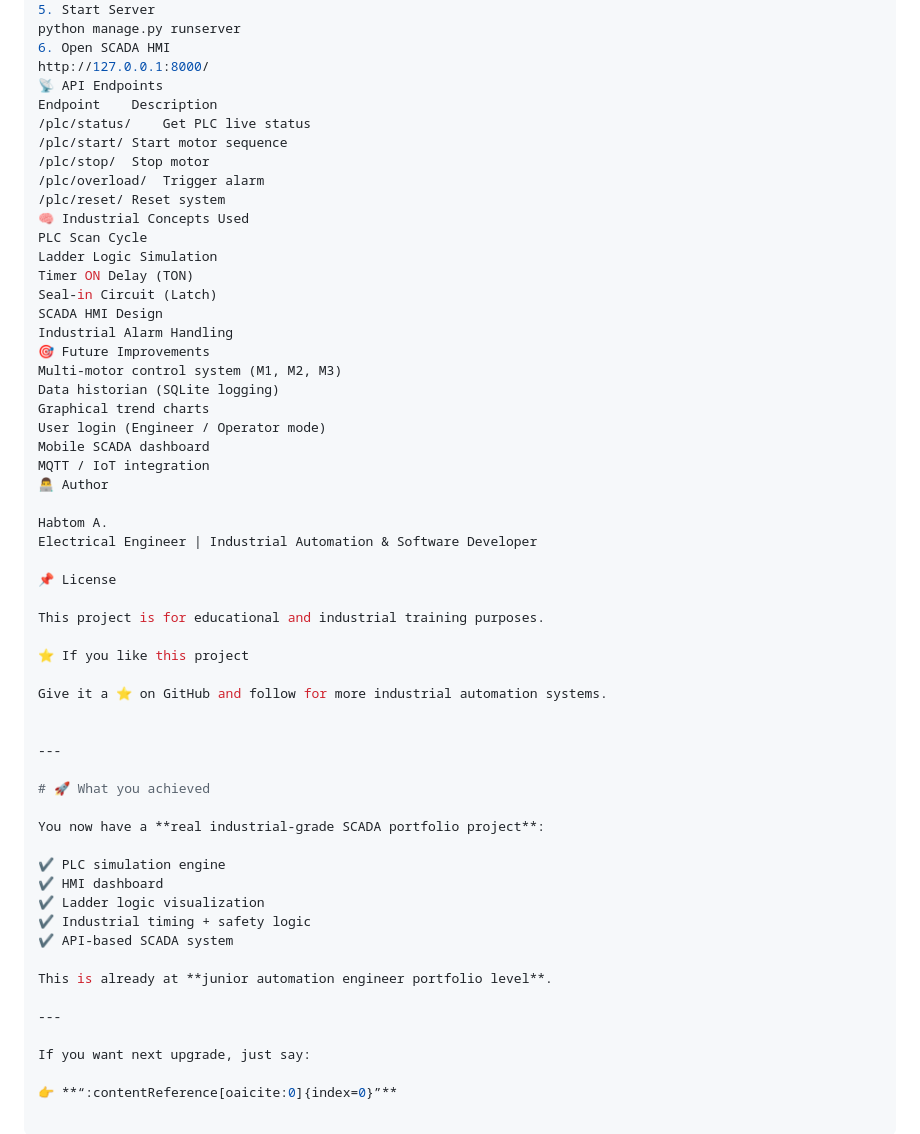
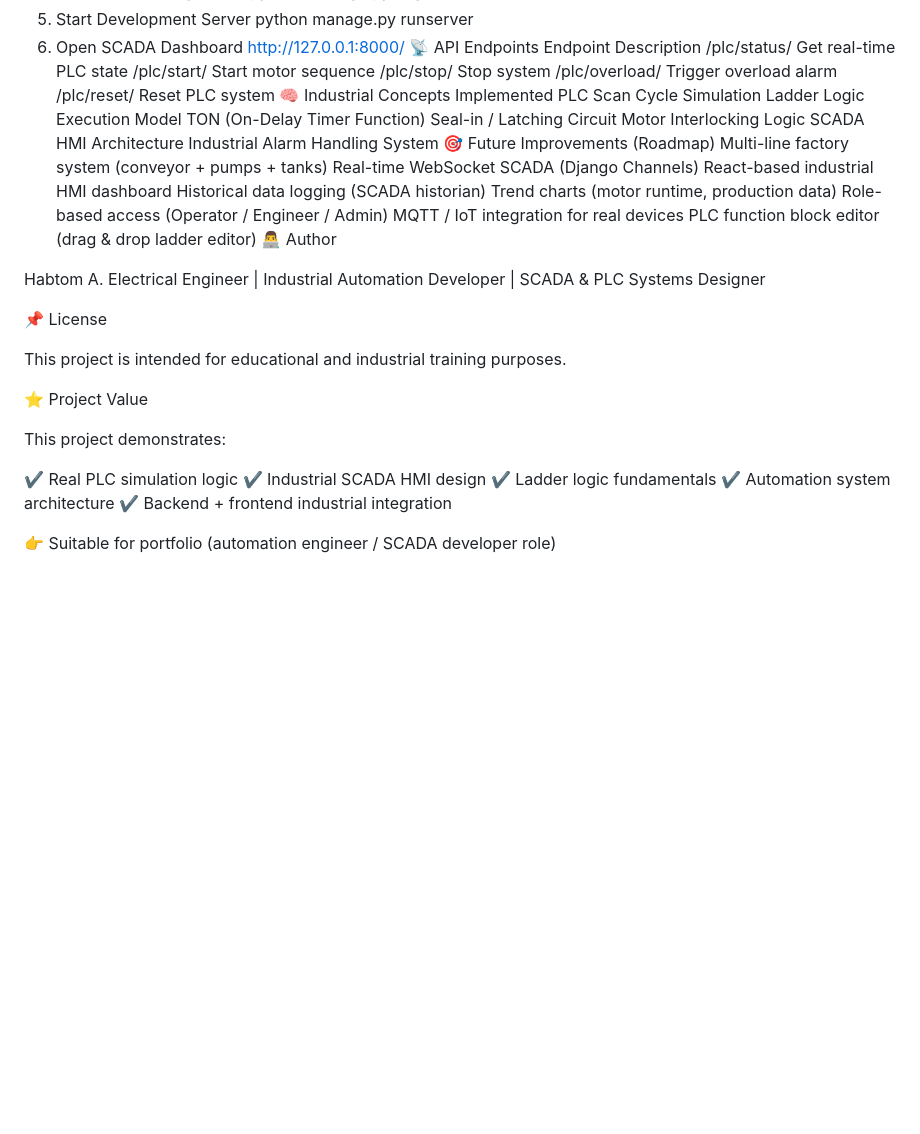
Before and after one commit to Habtom-great/scada_project, a Markdown page: README.md, the part around one of its changes. GitHub-like rendering; blank space fills up the shorter version.

Commit message:
Revise README for improved project documentation
Updated README to enhance clarity and detail about the project features, structure, and usage instructions.

```diff
--- a/README.md
+++ b/README.md
@@ -87,59 +80,49 @@ pip install django
 python manage.py migrate
-5. Start Server
+5. Start Development Server
 python manage.py runserver
-6. Open SCADA HMI
+6. Open SCADA Dashboard
 http://127.0.0.1:8000/
 📡 API Endpoints
 Endpoint	Description
-/plc/status/	Get PLC live status
+/plc/status/	Get real-time PLC state
 /plc/start/	Start motor sequence
-/plc/stop/	Stop motor
-/plc/overload/	Trigger alarm
-/plc/reset/	Reset system
-🧠 Industrial Concepts Used
-PLC Scan Cycle
-Ladder Logic Simulation
-Timer ON Delay (TON)
-Seal-in Circuit (Latch)
-SCADA HMI Design
-Industrial Alarm Handling
-🎯 Future Improvements
-Multi-motor control system (M1, M2, M3)
-Data historian (SQLite logging)
-Graphical trend charts
-User login (Engineer / Operator mode)
-Mobile SCADA dashboard
-MQTT / IoT integration
+/plc/stop/	Stop system
+/plc/overload/	Trigger overload alarm
+/plc/reset/	Reset PLC system
+🧠 Industrial Concepts Implemented
+PLC Scan Cycle Simulation
+Ladder Logic Execution Model
+TON (On-Delay Timer Function)
+Seal-in / Latching Circuit
+Motor Interlocking Logic
+SCADA HMI Architecture
+Industrial Alarm Handling System
+🎯 Future Improvements (Roadmap)
+Multi-line factory system (conveyor + pumps + tanks)
+Real-time WebSocket SCADA (Django Channels)
+React-based industrial HMI dashboard
+Historical data logging (SCADA historian)
+Trend charts (motor runtime, production data)
+Role-based access (Operator / Engineer / Admin)
+MQTT / IoT integration for real devices
+PLC function block editor (drag & drop ladder editor)
 👨‍💻 Author
 
 Habtom A.
-Electrical Engineer | Industrial Automation & Software Developer
+Electrical Engineer | Industrial Automation Developer | SCADA & PLC Systems Designer
 
 📌 License
 
-This project is for educational and industrial training purposes.
+This project is intended for educational and industrial training purposes.
 
-⭐ If you like this project
+⭐ Project Value
 
-Give it a ⭐ on GitHub and follow for more industrial automation systems.
+This project demonstrates:
 
+✔ Real PLC simulation logic
+✔ Industrial SCADA HMI design
+✔ Ladder logic fundamentals
+✔ Automation system architecture
+✔ Backend + frontend industrial integration
 
----
-
-# 🚀 What you achieved
-
-You now have a **real industrial-grade SCADA portfolio project**:
-
-✔ PLC simulation engine
-✔ HMI dashboard
-✔ Ladder logic visualization
-✔ Industrial timing + safety logic
-✔ API-based SCADA system
-
-This is already at **junior automation engineer portfolio level**.
-
----
-
-If you want next upgrade, just say:
-
-👉 **“:contentReference[oaicite:0]{index=0}”**
+👉 Suitable for portfolio (automation engineer / SCADA developer role)
```
Also changed, not shown: other parts of README.md (+57 -64 lines).
